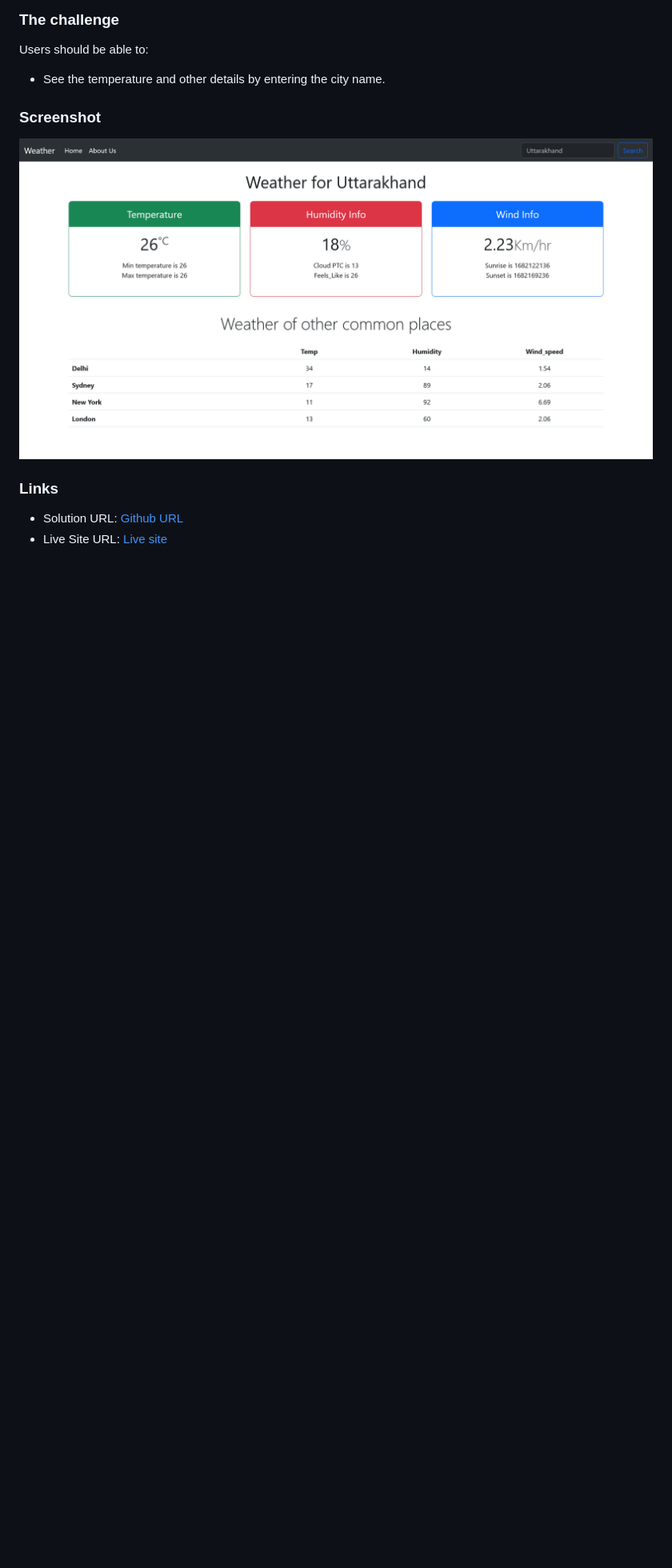
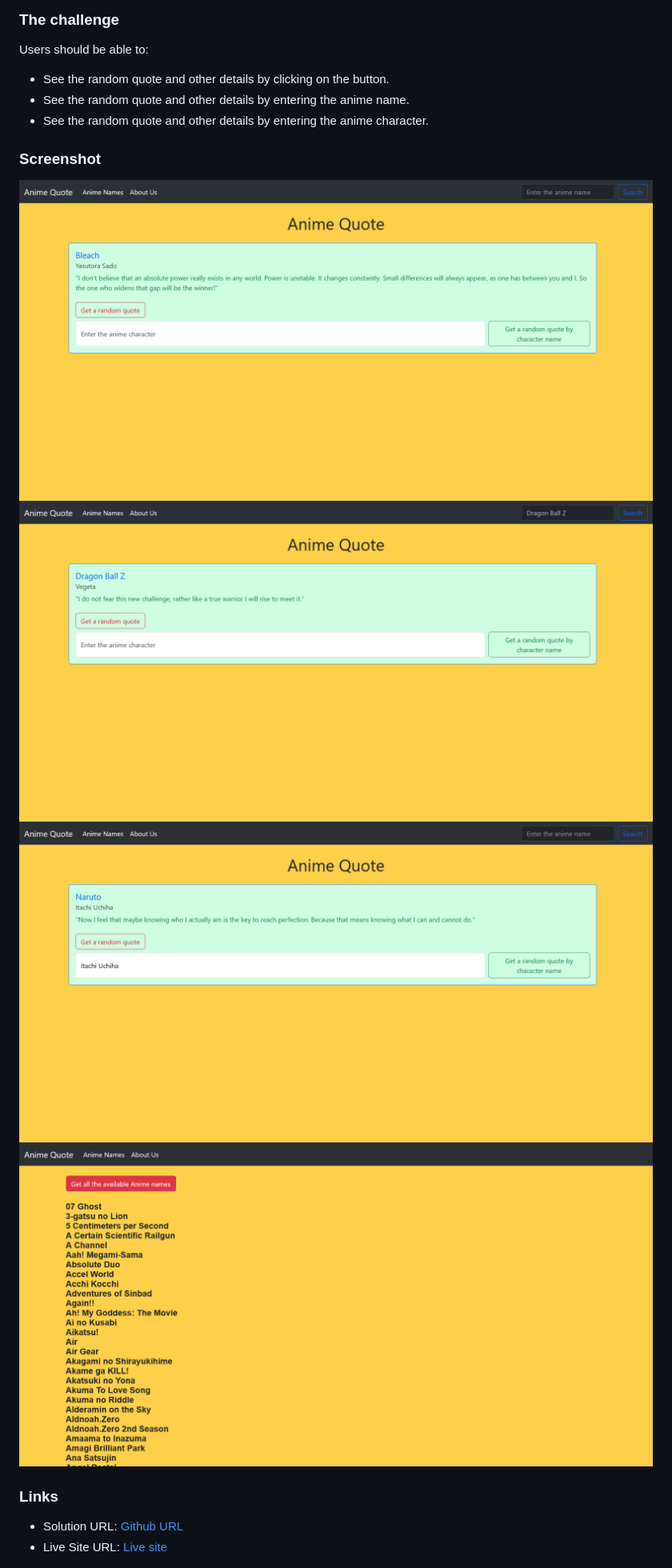
Before and after one commit to Nitesh-bit/Anime-Quote-App, a Markdown page: README.md, the part around the change printed below. Shown: that part at 80% size. GitHub-like rendering; pictures changed too: design/AnimeNames.png (added), design/GetQuotebyAnimeCharacter.png (added), design/GetQuotebyAnimeName.png (added); blank space fills up the shorter version.

Commit message:
Change the contents of README.md file

```diff
--- a/README.md
+++ b/README.md
@@ -21,11 +21,16 @@ This is a code practice for improving my coding skills by building realistic pro
 
 Users should be able to:
 
-- See the temperature and other details by entering the city name.
+- See the random quote and other details by clicking on the button.
+- See the random quote and other details by entering the anime name.
+- See the random quote and other details by entering the anime character.
 
 ### Screenshot
 
-![](./design/Screenshot2.png)
+![](./design/GetRandomQuote.png)
+![](./design/GetQuotebyAnimeName.png)
+![](./design/GetQuotebyAnimeCharacter.png)
+![](./design/AnimeNames.png)
 
 ### Links
 
```
Also changed, not shown: other parts of README.md (+5 -5 lines), design/Screenshot1.png.
